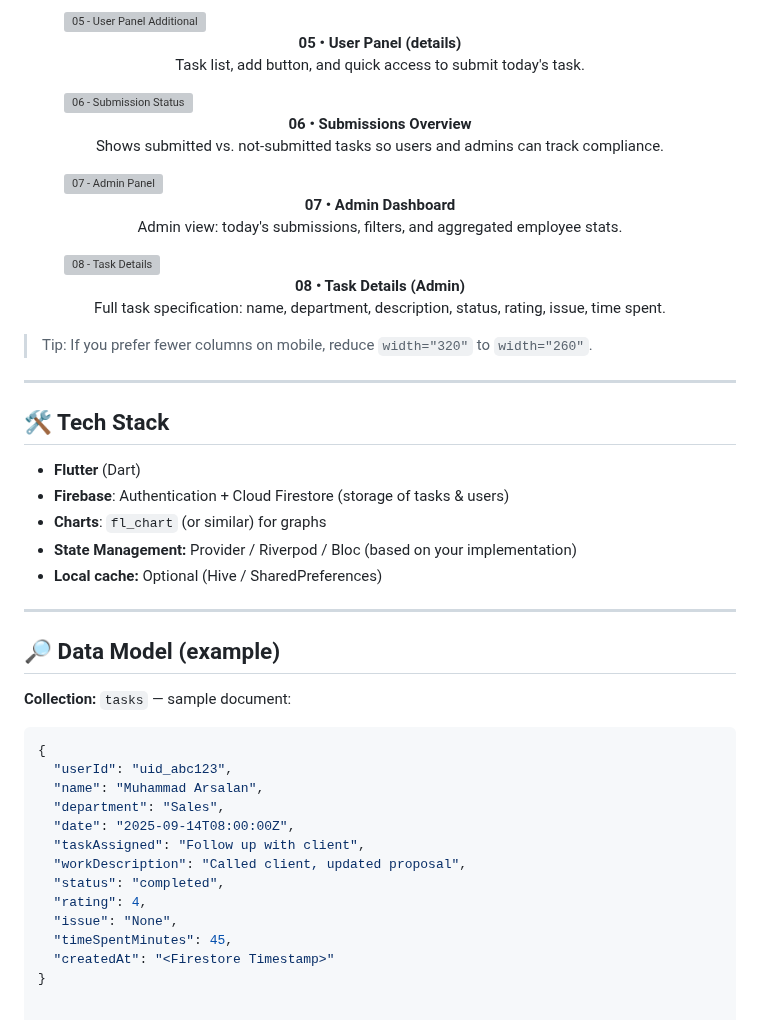
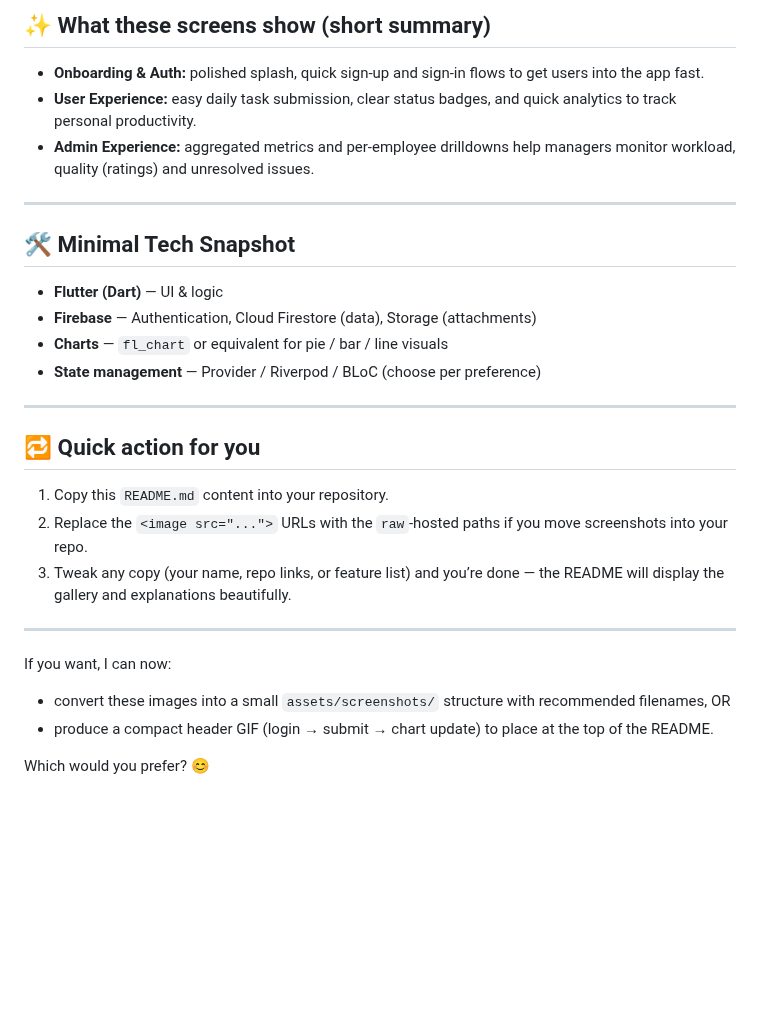
Before and after one commit to ArsalanTheCoder/Task_Tracker_Mobile_App, a Markdown page: README.md, the part around one of its changes. Drawn GitHub-style; blank space fills up the shorter version; grey boxes are pictures that could not be loaded.

````diff
--- a/README.md
+++ b/README.md
@@ -41,51 +86,27 @@
-<p align="center">
-  <figure style="display:inline-block;margin:8px">
-    <img src="https://github.com/user-attachments/assets/2ebed09b-e178-44de-b03f-df759141ddae" width="320" alt="05 - User Panel Additional"/>
-    <figcaption align="center"><strong>05 • User Panel (details)</strong><br/>Task list, add button, and quick access to submit today's task.</figcaption>
-  </figure>
-
-  <figure style="display:inline-block;margin:8px">
-    <img src="https://github.com/user-attachments/assets/15a85dfd-a4ae-47c3-9b61-799eee93b34d" width="320" alt="06 - Submission Status"/>
-    <figcaption align="center"><strong>06 • Submissions Overview</strong><br/>Shows submitted vs. not-submitted tasks so users and admins can track compliance.</figcaption>
-  </figure>
-
-  <figure style="display:inline-block;margin:8px">
-    <img src="https://github.com/user-attachments/assets/3f17c885-e73b-474c-9d38-67f80959122a" width="320" alt="07 - Admin Panel"/>
-    <figcaption align="center"><strong>07 • Admin Dashboard</strong><br/>Admin view: today's submissions, filters, and aggregated employee stats.</figcaption>
-  </figure>
-
-  <figure style="display:inline-block;margin:8px">
-    <img src="https://github.com/user-attachments/assets/f3eb2d88-8f81-4082-a827-bd24a8a9f1de" width="320" alt="08 - Task Details"/>
-    <figcaption align="center"><strong>08 • Task Details (Admin)</strong><br/>Full task specification: name, department, description, status, rating, issue, time spent.</figcaption>
-  </figure>
-</p>
-
-> Tip: If you prefer fewer columns on mobile, reduce `width="320"` to `width="260"`.
+## ✨ What these screens show (short summary)
+- **Onboarding & Auth:** polished splash, quick sign-up and sign-in flows to get users into the app fast.
+- **User Experience:** easy daily task submission, clear status badges, and quick analytics to track personal productivity.
+- **Admin Experience:** aggregated metrics and per-employee drilldowns help managers monitor workload, quality (ratings) and unresolved issues.
 
 ---
 
-## 🛠️ Tech Stack
-- **Flutter** (Dart)
-- **Firebase**: Authentication + Cloud Firestore (storage of tasks & users)
-- **Charts**: `fl_chart` (or similar) for graphs
-- **State Management:** Provider / Riverpod / Bloc (based on your implementation)
-- **Local cache:** Optional (Hive / SharedPreferences)
+## 🛠 Minimal Tech Snapshot
+- **Flutter (Dart)** — UI & logic
+- **Firebase** — Authentication, Cloud Firestore (data), Storage (attachments)
+- **Charts** — `fl_chart` or equivalent for pie / bar / line visuals
+- **State management** — Provider / Riverpod / BLoC (choose per preference)
 
 ---
 
-## 🔎 Data Model (example)
-**Collection:** `tasks` — sample document:
-```json
-{
-  "userId": "uid_abc123",
-  "name": "Muhammad Arsalan",
-  "department": "Sales",
-  "date": "2025-09-14T08:00:00Z",
-  "taskAssigned": "Follow up with client",
-  "workDescription": "Called client, updated proposal",
-  "status": "completed",
-  "rating": 4,
-  "issue": "None",
-  "timeSpentMinutes": 45,
-  "createdAt": "<Firestore Timestamp>"
-}
+## 🔁 Quick action for you
+1. Copy this `README.md` content into your repository.
+2. Replace the `<image src="...">` URLs with the `raw`-hosted paths if you move screenshots into your repo.
+3. Tweak any copy (your name, repo links, or feature list) and you’re done — the README will display the gallery and explanations beautifully.
+
+---
+
+If you want, I can now:
+- convert these images into a small `assets/screenshots/` structure with recommended filenames, OR
+- produce a compact header GIF (login → submit → chart update) to place at the top of the README.
+
+Which would you prefer? 😊
````
Also changed, not shown: other parts of README.md (+78 -33 lines).
